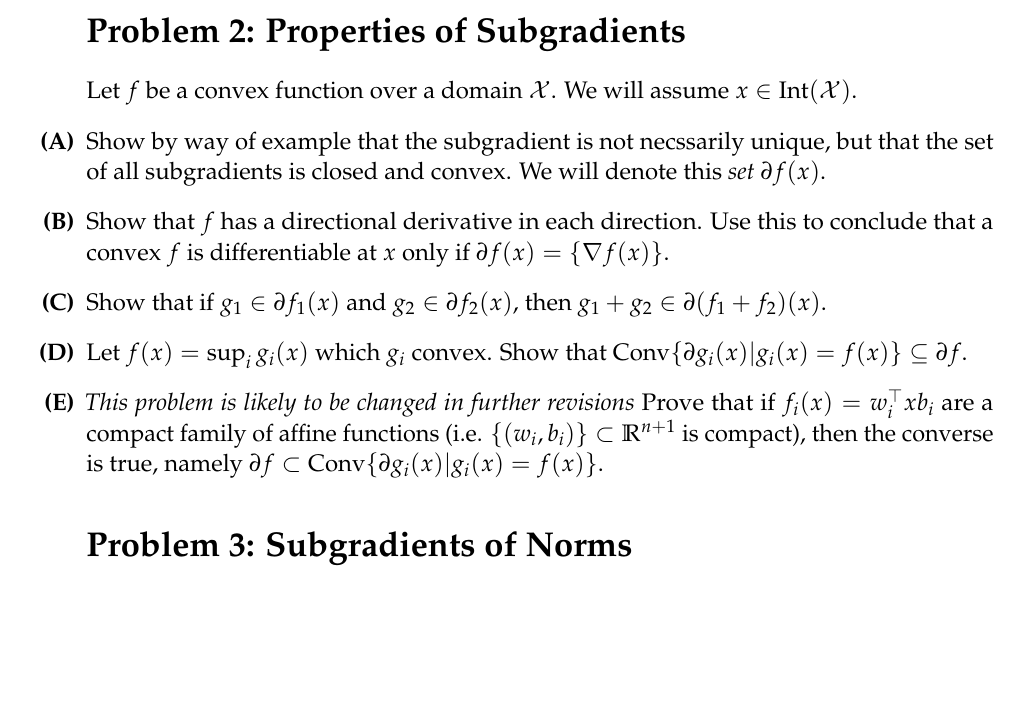
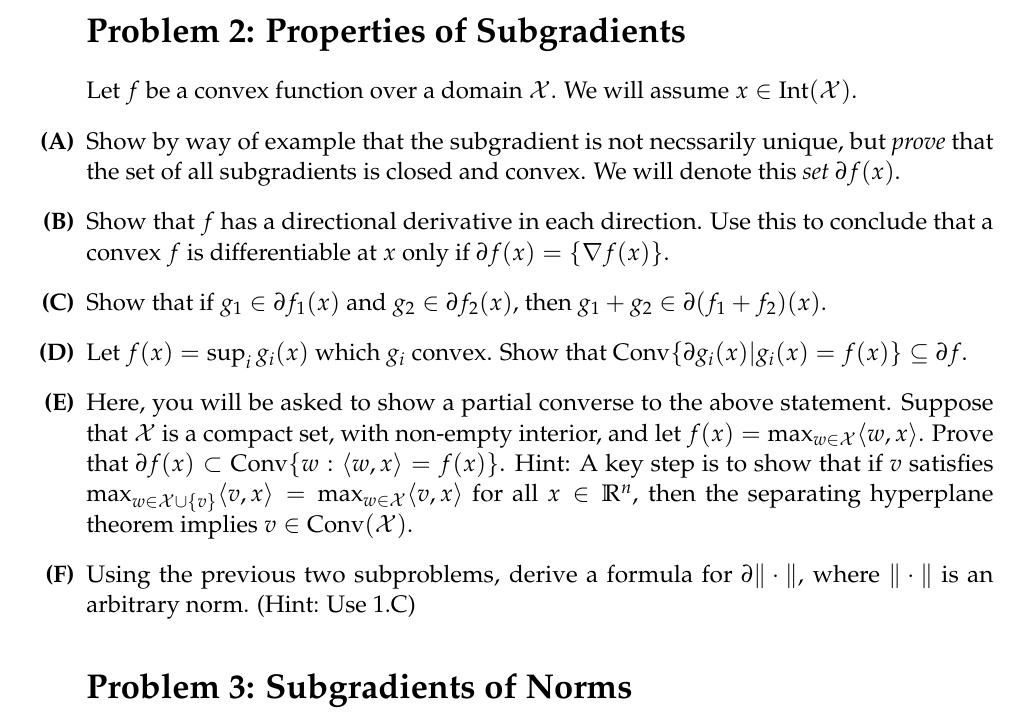
Before and after one commit to ee227c/ee227c.github.io, a LaTeX problem sheet (psets/problems1.tex): part of page 2 of 6, cut so that both start at the same text, the shorter picture padded with empty space. Compiled offline with pdfLaTeX.

Commit message:
changes to psets

```diff
--- a/psets/problems1.tex
+++ b/psets/problems1.tex
@@ -62,22 +62,20 @@ Using what we've proven about subgradients, prove that a function $f: \cX \to \R
 Let $f$ be a convex function over a domain $\cX$. We will assume $x \in \Int(\cX)$.
 \begin{enumerate}
 \item
-Show by way of example that the subgradient is not necssarily unique, but that the set of all subgradients is closed and convex. We will denote this \emph{set} $\partial f(x)$.
+Show by way of example that the subgradient is not necssarily unique, but \emph{prove} that the set of all subgradients is closed and convex. We will denote this \emph{set} $\partial f(x)$.
 \item Show that $f$ has a directional derivative in each direction. Use this to conclude that a convex $f$ is differentiable at $x$ only if $\partial f(x) = \{\nabla f(x)\}$.
 \item
 Show that if $g_1 \in \partial f_1(x)$ and $g_2 \in \partial f_2(x)$, then $g_1 + g_2 \in \partial(f_1 + f_2)(x)$.
 \item
 Let $f(x) = \sup_{i} g_{i}(x)$ which $g_{i}$ convex. Show that $\Conv \{\partial g_{i}(x) |  g_{i}(x) =f(x) \} \subseteq \partial f$.
-\item \emph{This problem is likely to be changed in further revisions} Prove that if $f_{i}(x) = w_{i}^\top x
-b_{i}$ are a compact family of affine functions (i.e.
-$\{(w_{i},b_{i})\} \subset \R^{n+1}$ is compact), then the converse is true, namely $\partial f \subset \Conv \{\partial g_{i}(x) |  g_{i}(x) =f(x) \} $.
+\item Here, you will be asked to show a partial converse to the above statement. Suppose that $\cX$ is a compact set, with non-empty interior, and let $f(x) = \max_{w \in \cX} \langle w, x \rangle$. Prove that $\partial f(x) \subset \Conv \{w: \langle w, x \rangle = f(x)\}$. Hint: A key step is to show that if $v$ satisfies $\max_{w \in \cX \cup \{v\}} \langle v, x \rangle = \max_{w \in \cX} \langle v, x \rangle$ for all $x \in \R^n$, then the separating hyperplane theorem implies $v \in \Conv(\cX)$.
+\item Using the previous two subproblems, derive a formula for $\partial \|\cdot\|$, where $\|\cdot\|$ is an arbitrary norm. (Hint: Use 1.C)
 \end{enumerate}
 
 
 \section*{Problem 3: Subgradients of Norms}
 \begin{enumerate}
-\item
-Subgradient of the $\ell_1$ and $\ell_{\infty}$-norms
+\item Subgradient of the $\ell_1$ and $\ell_{\infty}$-norms
 \begin{enumerate}
 \item
 Prove that, for all $x \in \R^n$, $\|x\|_1 = \sup_{y: \|y\|_{\infty} \le 1}\langle x, y \rangle$, $\|x\|_{\infty} = \sup_{y:\|y\|_1 \le 1}\langle x, y \rangle$.
```
Also changed, not shown: psets/problems1.pdf.
